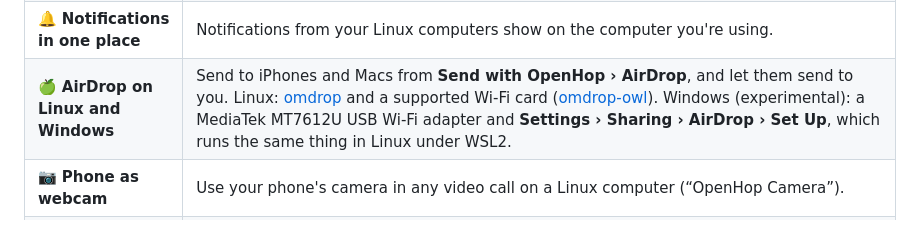
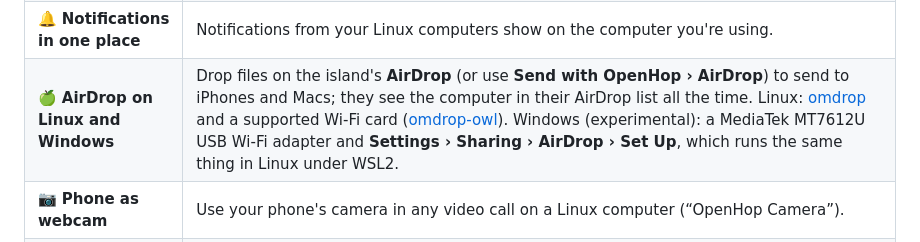
Before and after one commit to maykano-dev/open-hop, a Markdown page: README.md, the part around the change. GitHub-like rendering.

Commit message:
v2.1.1: changelog and README
Co-Authored-By: Claude Opus 5.5 <noreply@anthropic.com>
Claude-Session: https://claude.ai/code/session_01H1vjwrWuLuHA3xNqZhXyys

```diff
--- a/README.md
+++ b/README.md
@@ -91,7 +91,7 @@ Then follow [Set up your computers](#set-up-your-computers).
 | 🖥 **Whole screen and remote help** | See and use another computer's whole screen in a window. On a computer that doesn't let others in, its owner is asked each time, sees a red frame while someone helps, and can stop it any time. |
 | 📂 **Shared folder** | “OpenHop Shared” in your home folder stays the same on every computer. |
 | 🔔 **Notifications in one place** | Notifications from your Linux computers show on the computer you're using. |
-| 🍏 **AirDrop on Linux and Windows** | Send to iPhones and Macs from **Send with OpenHop › AirDrop**, and let them send to you. Linux: [omdrop](https://github.com/brentkearney/omdrop-plugin) and a supported Wi‑Fi card ([omdrop-owl](https://github.com/t4t5/omdrop-owl)). Windows (experimental): a MediaTek MT7612U USB Wi‑Fi adapter and **Settings › Sharing › AirDrop › Set Up**, which runs the same thing in Linux under WSL2. |
+| 🍏 **AirDrop on Linux and Windows** | Drop files on the island's **AirDrop** (or use **Send with OpenHop › AirDrop**) to send to iPhones and Macs; they see the computer in their AirDrop list all the time. Linux: [omdrop](https://github.com/brentkearney/omdrop-plugin) and a supported Wi‑Fi card ([omdrop-owl](https://github.com/t4t5/omdrop-owl)). Windows (experimental): a MediaTek MT7612U USB Wi‑Fi adapter and **Settings › Sharing › AirDrop › Set Up**, which runs the same thing in Linux under WSL2. |
 | 📷 **Phone as webcam** | Use your phone's camera in any video call on a Linux computer (“OpenHop Camera”). |
 | 🎧 **Sound follows you** | The sound of the computer you're using plays on the one with your headphones. |
 | 🏫 **Choose what's shared** | For schools, offices and shared computers: switch off being controlled, sharing this keyboard and mouse, or Focus, Lock All and Sleep All for this computer. Switched-off actions leave the island, and it shows what's off. |
```
Also changed, not shown: CHANGELOG.md (+6 -0 lines).
